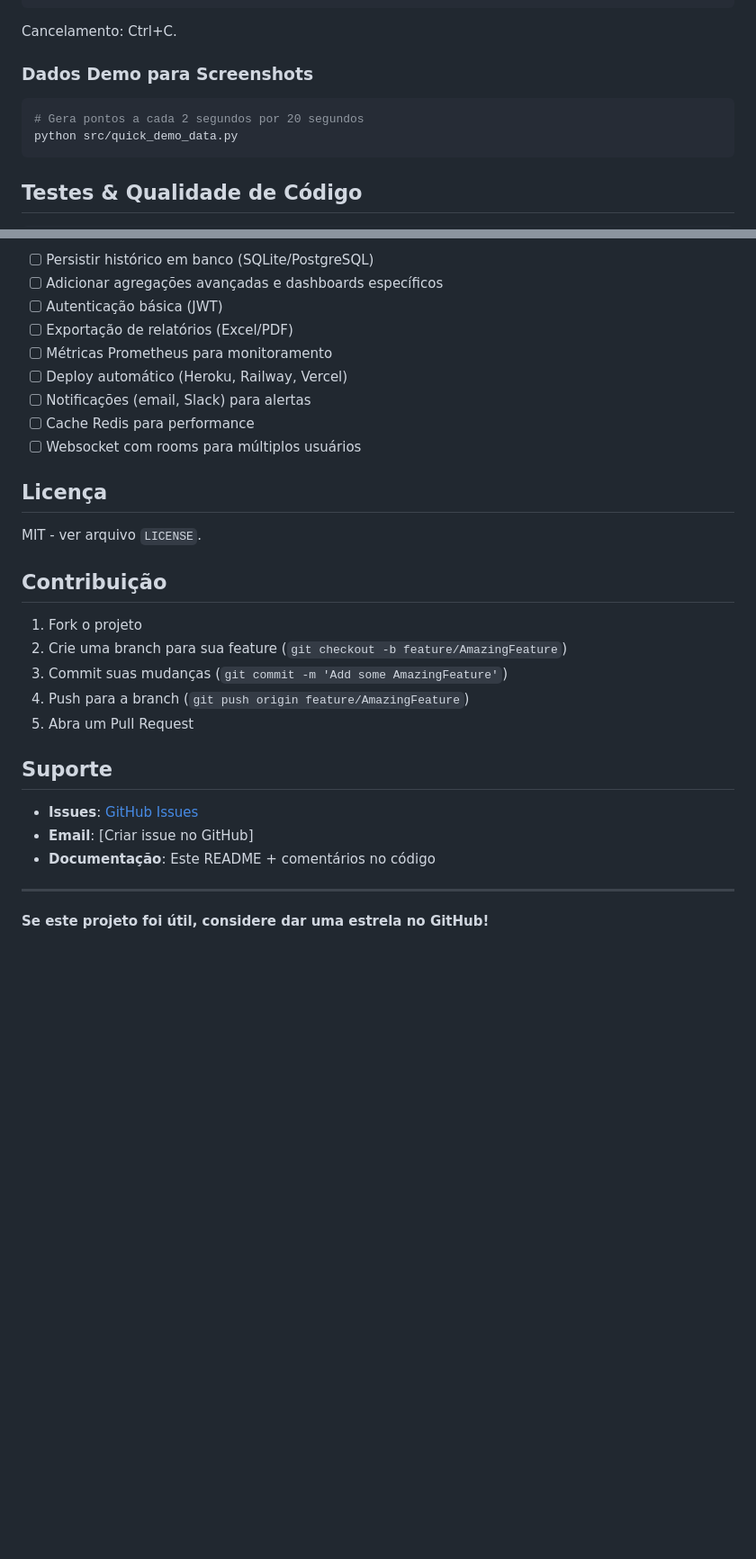
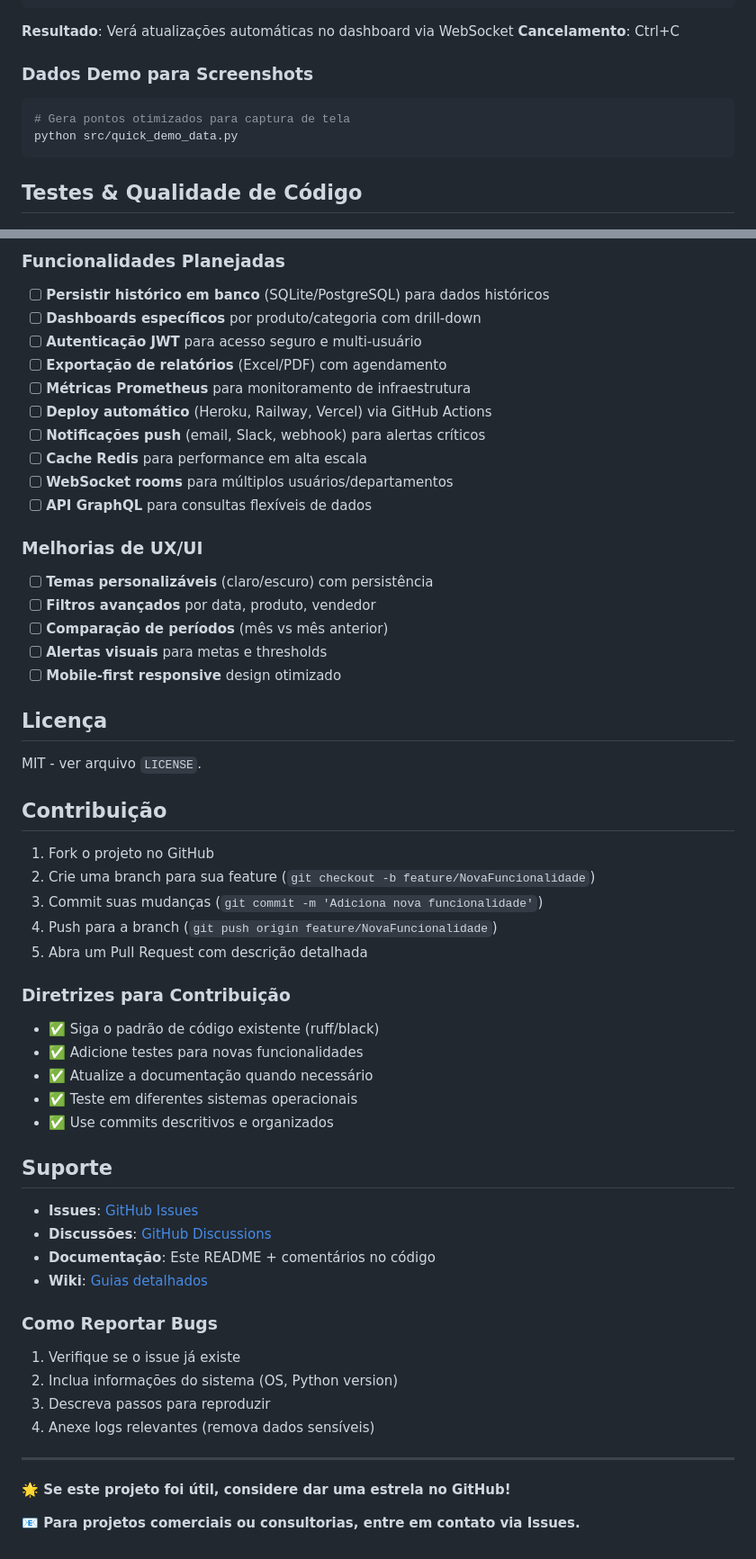
Before and after one commit to chmulato/cara-core-dashboard, a Markdown page: README.md, 2 parts joined by grey strips. Shown: that part at 90% size. GitHub-like rendering; blank space fills up the shorter version.

````diff
--- a/README.md
+++ b/README.md
@@ -157,10 +180,11 @@ python src/generate_batch_data.py --duracao-min 60 --intervalo-min 2 --produtos
 python src/update_simulator.py
 ```
-Cancelamento: Ctrl+C.
+**Resultado**: Verá atualizações automáticas no dashboard via WebSocket
+**Cancelamento**: Ctrl+C
 
 ### Dados Demo para Screenshots
 ```bash
-# Gera pontos a cada 2 segundos por 20 segundos
+# Gera pontos otimizados para captura de tela
 python src/quick_demo_data.py
 ```
 
@@ -228,13 +276,22 @@ Workflow em `.github/workflows/ci.yml` executa automaticamente:
 
-- [ ] Persistir histórico em banco (SQLite/PostgreSQL)
-- [ ] Adicionar agregações avançadas e dashboards específicos
-- [ ] Autenticação básica (JWT)
-- [ ] Exportação de relatórios (Excel/PDF)
-- [ ] Métricas Prometheus para monitoramento
-- [ ] Deploy automático (Heroku, Railway, Vercel)
-- [ ] Notificações (email, Slack) para alertas
-- [ ] Cache Redis para performance
-- [ ] Websocket com rooms para múltiplos usuários
+### Funcionalidades Planejadas
+- [ ] **Persistir histórico em banco** (SQLite/PostgreSQL) para dados históricos
+- [ ] **Dashboards específicos** por produto/categoria com drill-down
+- [ ] **Autenticação JWT** para acesso seguro e multi-usuário
+- [ ] **Exportação de relatórios** (Excel/PDF) com agendamento
+- [ ] **Métricas Prometheus** para monitoramento de infraestrutura
+- [ ] **Deploy automático** (Heroku, Railway, Vercel) via GitHub Actions
+- [ ] **Notificações push** (email, Slack, webhook) para alertas críticos
+- [ ] **Cache Redis** para performance em alta escala
+- [ ] **WebSocket rooms** para múltiplos usuários/departamentos
+- [ ] **API GraphQL** para consultas flexíveis de dados
+
+### Melhorias de UX/UI
+- [ ] **Temas personalizáveis** (claro/escuro) com persistência
+- [ ] **Filtros avançados** por data, produto, vendedor
+- [ ] **Comparação de períodos** (mês vs mês anterior)
+- [ ] **Alertas visuais** para metas e thresholds
+- [ ] **Mobile-first responsive** design otimizado
 
 ## Licença
 
@@ -242,18 +299,34 @@ MIT - ver arquivo `LICENSE`.
 
 ## Contribuição
 
-1. Fork o projeto
-2. Crie uma branch para sua feature (`git checkout -b feature/AmazingFeature`)
-3. Commit suas mudanças (`git commit -m 'Add some AmazingFeature'`)
-4. Push para a branch (`git push origin feature/AmazingFeature`)
-5. Abra um Pull Request
+1. Fork o projeto no GitHub
+2. Crie uma branch para sua feature (`git checkout -b feature/NovaFuncionalidade`)
+3. Commit suas mudanças (`git commit -m 'Adiciona nova funcionalidade'`)
+4. Push para a branch (`git push origin feature/NovaFuncionalidade`)
+5. Abra um Pull Request com descrição detalhada
+
+### Diretrizes para Contribuição
+- ✅ Siga o padrão de código existente (ruff/black)
+- ✅ Adicione testes para novas funcionalidades
+- ✅ Atualize a documentação quando necessário
+- ✅ Teste em diferentes sistemas operacionais
+- ✅ Use commits descritivos e organizados
 
 ## Suporte
 
 - **Issues**: [GitHub Issues](https://github.com/chmulato/cara-core-dashboard/issues)
-- **Email**: [Criar issue no GitHub]
+- **Discussões**: [GitHub Discussions](https://github.com/chmulato/cara-core-dashboard/discussions)
 - **Documentação**: Este README + comentários no código
+- **Wiki**: [Guias detalhados](https://github.com/chmulato/cara-core-dashboard/wiki)
+
+### Como Reportar Bugs
+1. Verifique se o issue já existe
+2. Inclua informações do sistema (OS, Python version)
+3. Descreva passos para reproduzir
+4. Anexe logs relevantes (remova dados sensíveis)
 
 ---
 
-**Se este projeto foi útil, considere dar uma estrela no GitHub!**
+**🌟 Se este projeto foi útil, considere dar uma estrela no GitHub!**
+
+**📧 Para projetos comerciais ou consultorias, entre em contato via Issues.**
````
Also changed, not shown: other parts of README.md (+104 -57 lines).
